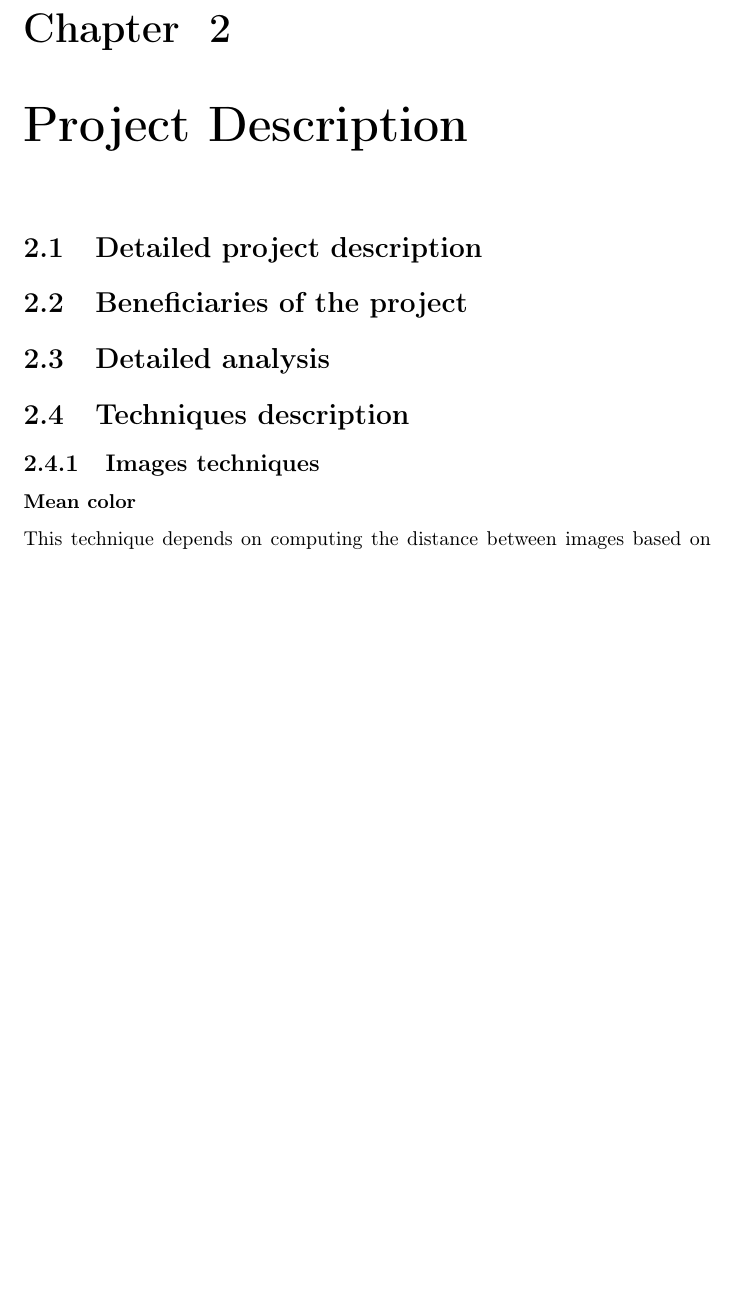
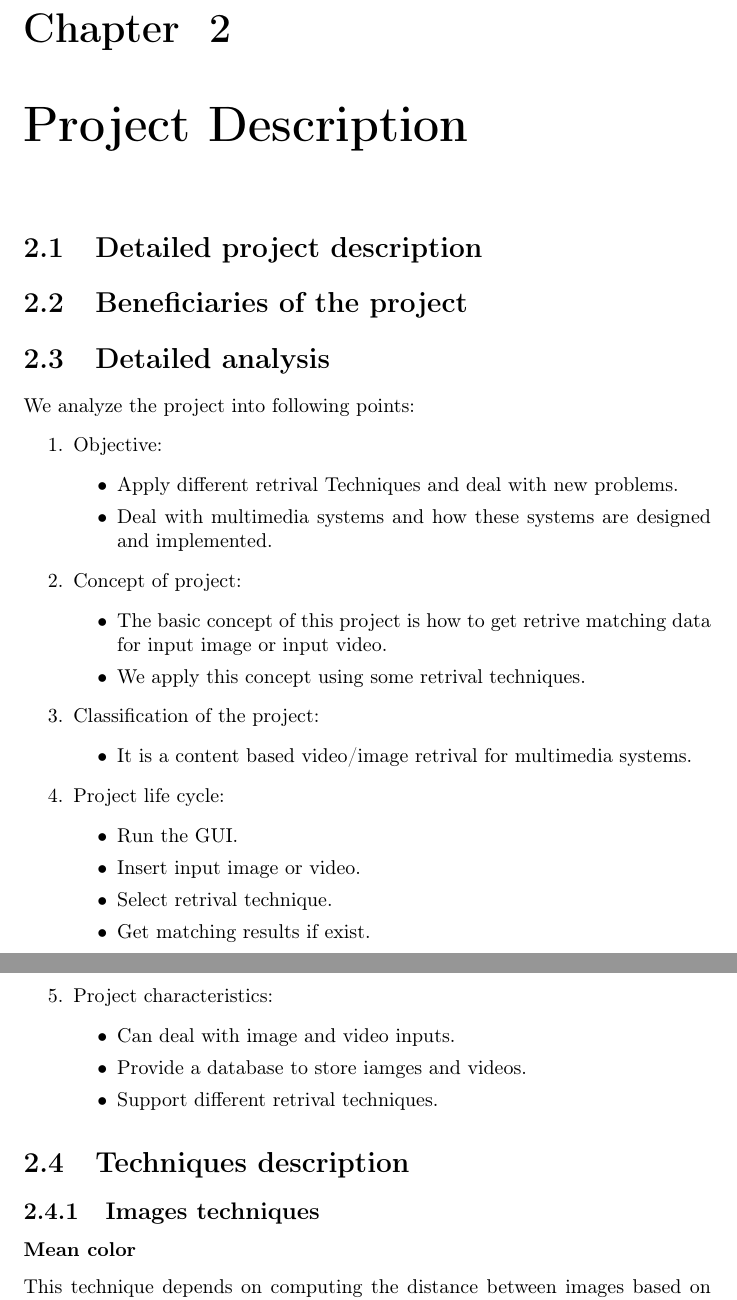
Before and after one commit to mohammedBadawi/Multimedia-Project-Document, a LaTeX thesis (main.tex, which reads chapters/ch2.tex): part of page 6 of 15 before the commit and two parts of pages 6 and 7 of 15 after it, the two joined at a grey line, cut so that both start at the same text, the shorter picture padded with empty space. Compiled offline with pdfLaTeX.

Commit message:
finish Detailed analysis

```diff
--- a/chapters/ch2.tex
+++ b/chapters/ch2.tex
@@ -15,6 +15,49 @@
 
 \section{Detailed analysis}
 %Begin from here
+We analyze the project into following points:
+\begin{enumerate}
+    \item Objective:
+    \begin{itemize}
+        \item Apply different retrival Techniques and deal with new problems.
+        \item Deal with multimedia systems and how these systems are designed and implemented.
+    \end{itemize}
+    \item Concept of project:
+    \begin{itemize}
+        \item The basic concept of this project is how to get retrive matching data for input image or input video.
+        \item We apply this concept using some retrival techniques.
+    \end{itemize}
+    \item Classification of the project:
+    \begin{itemize}
+        \item It is a content based video/image retrival for multimedia systems.
+    \end{itemize}
+    \item Project life cycle:
+    \begin{itemize}
+        \item Run the GUI.
+        \item Insert input image or video.
+        \item Select retrival technique.
+        \item Get matching results if exist.
+    \end{itemize}
+    \vskip 0.1in
+    \item Project characteristics:
+    \begin{itemize}
+        \item Can deal with image and video inputs.
+        \item Provide a database to store iamges and videos.
+        \item Support different retrival techniques.
+    \end{itemize}
+\end{enumerate}
+
+
+
+
+
+
+
+
+
+
+
+
 
 
 
```
Also changed, not shown: chapters/ch4.tex (+1 -1 lines), main.pdf, 9 other files.
